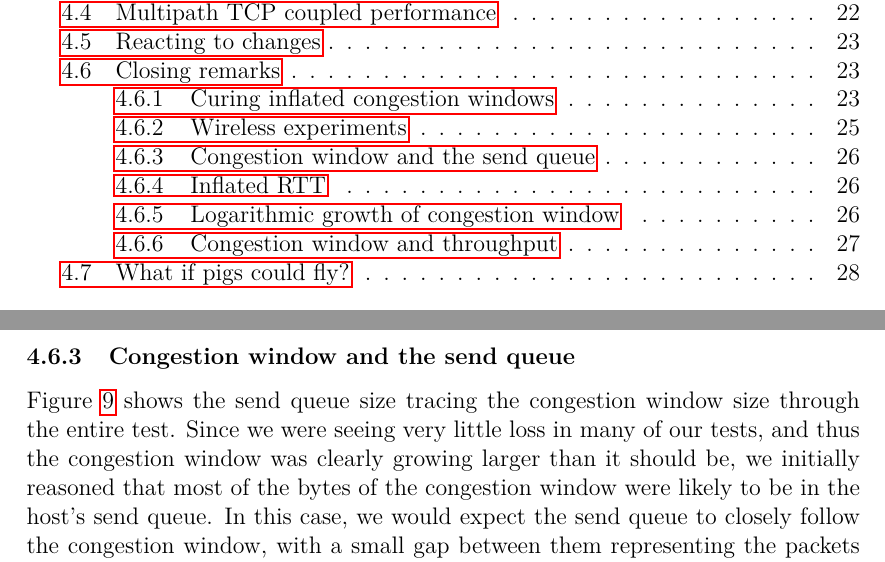
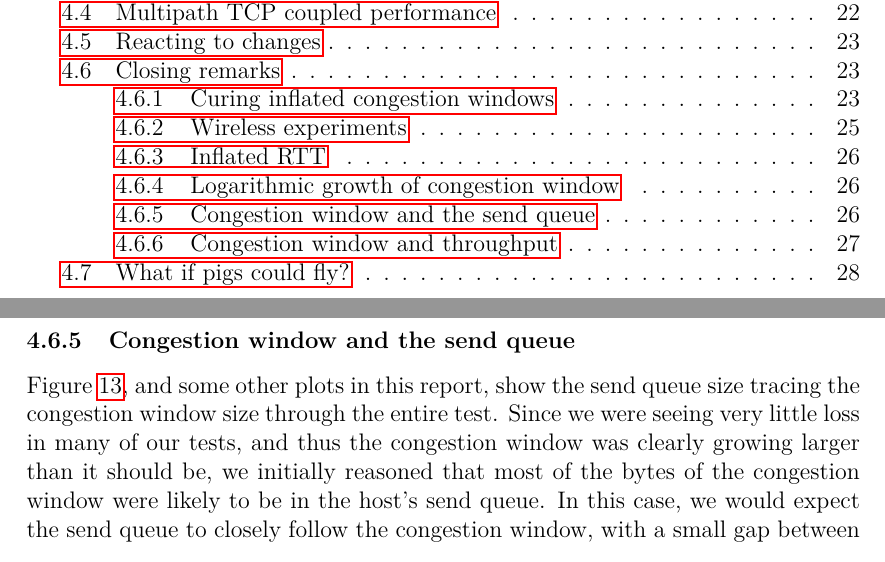
Before and after one commit to jamesbarlow/mptcp, a LaTeX paper (report/report.tex, which reads report/sections/results-closing-remarks.tex): two parts of pages 2 and 26 of 29, joined at a grey line, cut so that both start at the same text. Compiled offline with pdfLaTeX.

Commit message:
Move send queue oddity after logartihmic and ref

```diff
--- a/report/sections/results-closing-remarks.tex
+++ b/report/sections/results-closing-remarks.tex
@@ -118,11 +118,3 @@ discrepancies of some links in those figures are simply due to WiFi interfaces
 being extremely sensitive to their exact positioning, and average out over a
 larger set of tests.
 
-\subsubsection{Congestion window and the send queue}
-Figure~\ref{graph:fairness-up-close} shows the send queue size tracing the
-congestion window size through the entire test. Since we were seeing very
-little loss in many of our tests, and thus the congestion window was clearly
-growing larger than it should be, we initially reasoned that most of the bytes
-of the congestion window were likely to be in the host's send queue. In this
-case, we would expect the send queue to closely follow the congestion window,
-with a small gap between them representing the packets actually in flight.
@@ -188,3 +161,12 @@ The number of ACKs received in an RTT will therefore remain constant. The
 $\sfrac{1}{cwnd}$ term will grow smaller, and so the growth of the congestion
 window relative to the congestion window size per RTT will decrease, leading to
 the logarithmic growth seen in the results.
+
+\subsubsection{Congestion window and the send queue}
+Figure~\ref{graph:logarithmic}, and some other plots in this report, show the
+send queue size tracing the congestion window size through the entire test.
+Since we were seeing very little loss in many of our tests, and thus the
+congestion window was clearly growing larger than it should be, we initially
+reasoned that most of the bytes of the congestion window were likely to be in
+the host's send queue. In this case, we would expect the send queue to closely
+follow the congestion window, with a small gap between them representing the
```
Also changed, not shown: report/sections/results-closing-remarks.tex (38 more changed lines).
